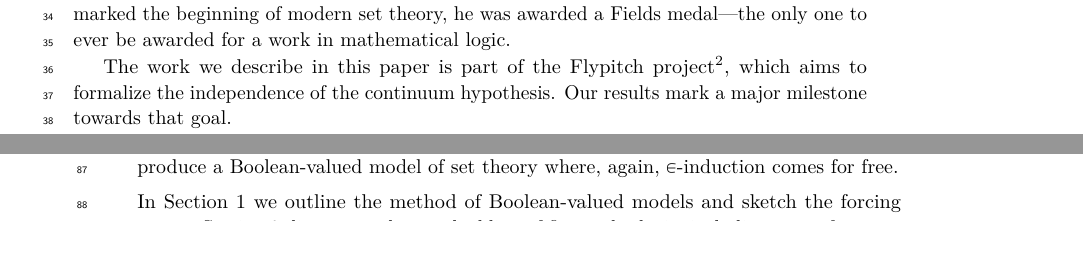
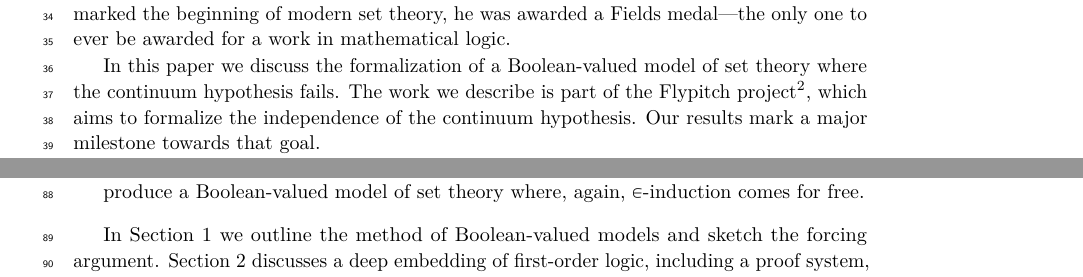
Before and after one commit to flypitch/flypitch-itp-2019, a LaTeX paper (flypitch-itp-2019.tex): two parts of pages 1 and 2 of 16 before the commit and two parts of pages 1 and 3 of 16 after it, joined at a grey line, cut so that both start at the same text, the shorter picture padded with empty space. Compiled offline with pdfLaTeX.

Commit message:
some rewording

```diff
--- a/flypitch-itp-2019.tex
+++ b/flypitch-itp-2019.tex
@@ -90,5 +90,6 @@ We describe a formalization of forcing using Boolean-valued models in the Lean 3
 \section*{Introduction}
 The continuum hypothesis states that there are no sets strictly larger than the countable natural numbers and strictly smaller than the uncountable real numbers. It was introduced by Cantor in 1878 \cite{cantor1878continuumhypothesis} and was the very first problem on Hilbert's list of twenty-three outstanding problems in mathematics. G\"odel proved in 1938 \cite{godel1938consistency} that the continuum hypothesis was consistent with $\mathsf{ZFC}$, and later conjectured that the continuum hypothesis was independent of $\mathsf{ZFC}$, i.e. neither provable nor disprovable from the $\mathsf{ZFC}$ axioms. In 1963, Paul Cohen developed \emph{forcing} \cite{cohen-the-independence-of-the-continuum-hypothesis-1}, which allowed him to prove the consistency of the negation of the continuum hypothesis, and therefore complete the independence proof. For this work, which marked the beginning of modern set theory, he was awarded a Fields medal---the only one to ever be awarded for a work in mathematical logic.
 
-The work we describe in this paper is part of the Flypitch project\footnote{\url{https://github.com/flypitch/flypitch/}}, which aims to formalize the independence of the continuum hypothesis. Our results mark a major milestone towards that goal.
+In this paper we discuss the formalization of a Boolean-valued model of set theory where the continuum hypothesis fails. % TODO: add a bit more information here
+The work we describe is part of the Flypitch project\footnote{\url{https://github.com/flypitch/flypitch/}}, which aims to formalize the independence of the continuum hypothesis. Our results mark a major milestone towards that goal.
 
```
Also changed, not shown: flypitch-itp-2019.tex (4 more changed lines).
